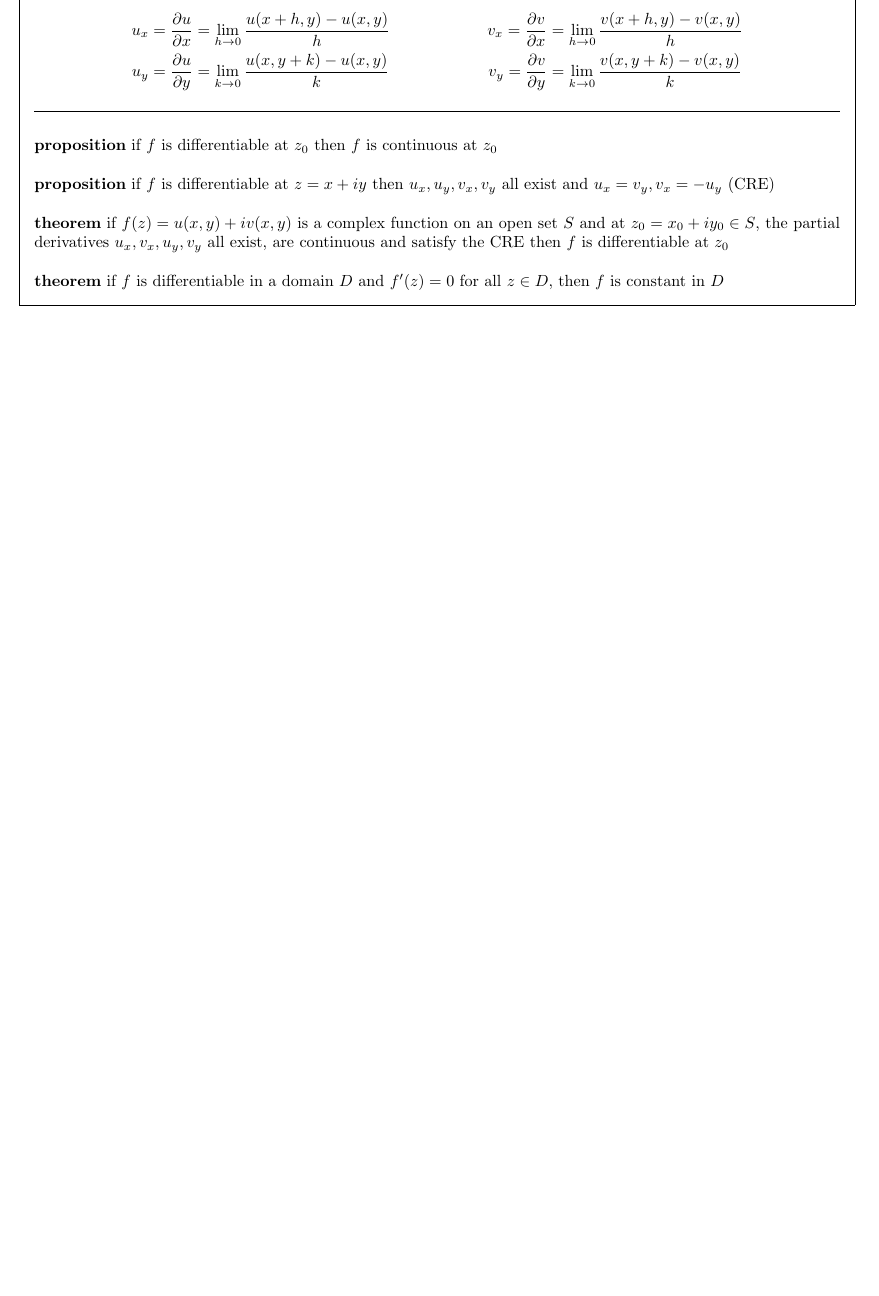
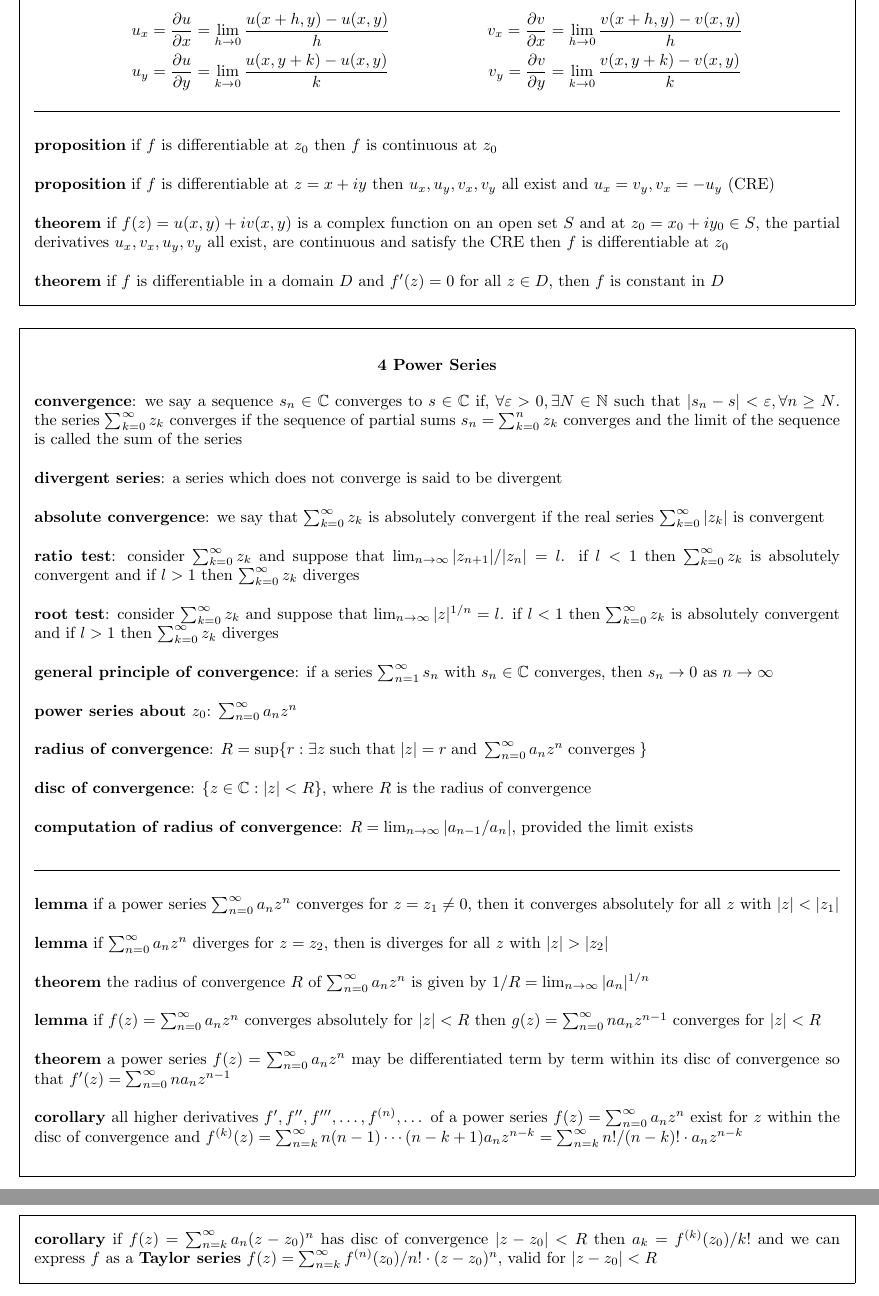
Before and after one commit to jTanG0506/uom-cheat-sheets, a LaTeX document (MATH20142.tex): part of page 2 of 2 before the commit and two parts of pages 2 and 3 of 3 after it, the two joined at a grey line, cut so that both start at the same text, the shorter picture padded with empty space. Compiled offline with pdfLaTeX.

Commit message:
MATH20142 - Chapter 4

```diff
--- a/MATH20142.tex
+++ b/MATH20142.tex
@@ -127,5 +127,65 @@
 	\textbf{theorem} if $f$ is differentiable in a domain $D$ and $f'(z) = 0$ for all $z \in D$, then $f$ is constant in $D$
 \end{framed}
 
+\begin{framed}
+	\begin{center}
+		\textbf{\textsc{4 Power Series}}
+	\end{center}
+	\textbf{convergence}: we say a sequence $s_n \in \mathbb{C}$ converges to $s \in \mathbb{C}$ if, $\forall \varepsilon > 0, \exists N \in \mathbb{N}$ such that $\abs{s_n - s} < \varepsilon, \forall n \geq N$. the series $\sum_{k=0}^\infty z_k$ converges if the sequence of partial sums $s_n = \sum_{k=0}^n z_k$ converges and the limit of the sequence is called the sum of the series\\
+
+	\noindent
+	\textbf{divergent series}: a series which does not converge is said to be divergent\\
+
+	\noindent
+	\textbf{absolute convergence}: we say that $\sum_{k=0}^\infty z_k$ is absolutely convergent if the real series $\sum_{k=0}^\infty \abs{z_k}$ is convergent\\
+
+	\noindent
+	\textbf{ratio test}: consider $\sum_{k=0}^\infty z_k$ and suppose that $\lim_{n \rightarrow \infty}\abs{z_{n+1}} / \abs{z_n} = l$. if $l < 1$ then $\sum_{k=0}^\infty z_k$ is absolutely convergent and if $l > 1$ then $\sum_{k=0}^\infty z_k$ diverges\\
+
+	\noindent
+	\textbf{root test}: consider $\sum_{k=0}^\infty z_k$ and suppose that $\lim_{n \rightarrow \infty}\abs{z}^{1/n} = l$. if $l < 1$ then $\sum_{k=0}^\infty z_k$ is absolutely convergent and if $l > 1$ then $\sum_{k=0}^\infty z_k$ diverges\\
+
+	\noindent
+	\textbf{general principle of convergence}: if a series $\sum_{n=1}^\infty s_n$ with $s_n \in \mathbb{C}$ converges, then $s_n \rightarrow 0$ as $n \rightarrow \infty$\\
+
+	\noindent
+	\textbf{power series about} $z_0$: $\sum_{n=0}^\infty a_nz^n$\\
+
+	\noindent
+	\textbf{radius of convergence}: $R = \text{sup}\{r : \exists z \; \text{such that} \; \abs{z} = r \; \text{and} \; \sum_{n=0}^\infty a_nz^n \; \text{converges} \; \}$\\
+
+	\noindent
+	\textbf{disc of convergence}: $\{ z \in \mathbb{C} : \abs{z} < R\}$, where $R$ is the radius of convergence\\
+
+	\noindent
+	\textbf{computation of radius of convergence}: $R = \lim_{n \rightarrow \infty} \abs{a_{n-1} / a_n}$, provided the limit exists\\
+
+
+
+	\linesep
+
+	\noindent
+	\textbf{lemma} if a power series $\sum_{n=0}^\infty a_nz^n$ converges for $z = z_1 \neq 0$, then it converges absolutely for all $z$ with $\abs{z} < \abs{z_1}$\\
+
+	\noindent
+	\textbf{lemma} if $\sum_{n=0}^\infty a_nz^n$ diverges for $z = z_2$, then is diverges for all $z$ with $\abs{z} > \abs{z_2}$\\
+
+	\noindent
+	\textbf{theorem} the radius of convergence $R$ of $\sum_{n=0}^\infty a_nz^n$ is given by $1/R = \lim_{n \rightarrow \infty} \abs{a_n}^{1/n}$\\
+
+	\noindent
+	\textbf{lemma} if $f(z) = \sum_{n=0}^\infty a_nz^n$ converges absolutely for $\abs{z} < R$ then $g(z) = \sum_{n=0}^\infty na_nz^{n-1}$ converges for $\abs{z} < R$\\
+
+	\noindent
+	\textbf{theorem} a power series $f(z) = \sum_{n=0}^\infty a_nz^n$ may be differentiated term by term within its disc of convergence so that $f'(z) = \sum_{n=0}^\infty na_nz^{n-1}$\\
+
+	\noindent
+	\textbf{corollary} all higher derivatives $f', f'', f''', \dots, f^{(n)}, \dots$ of a power series $f(z) = \sum_{n=0}^\infty a_nz^n$ exist for $z$ within the disc of convergence and $f^{(k)}(z) = \sum_{n=k}^\infty n(n - 1)\cdots(n - k + 1)a_nz^{n - k} = \sum_{n=k}^\infty n!/(n - k)! \cdot a_nz^{n - k}$\\
+
+	\noindent
+	\textbf{corollary} if $f(z) = \sum_{n=k}^\infty a_n(z - z_0)^n$ has disc of convergence $\abs{z - z_0} < R$ then $a_k = f^{(k)}(z_0)/k!$ and we can express $f$ as a \textbf{Taylor series} $f(z) = \sum_{n=k}^\infty f^{(n)}(z_0)/n! \cdot (z - z_0)^n$, valid for $\abs{z - z_0} < R$
+\end{framed}
+
+
 
 \end{document}
```
Also changed, not shown: MATH20142.pdf.
